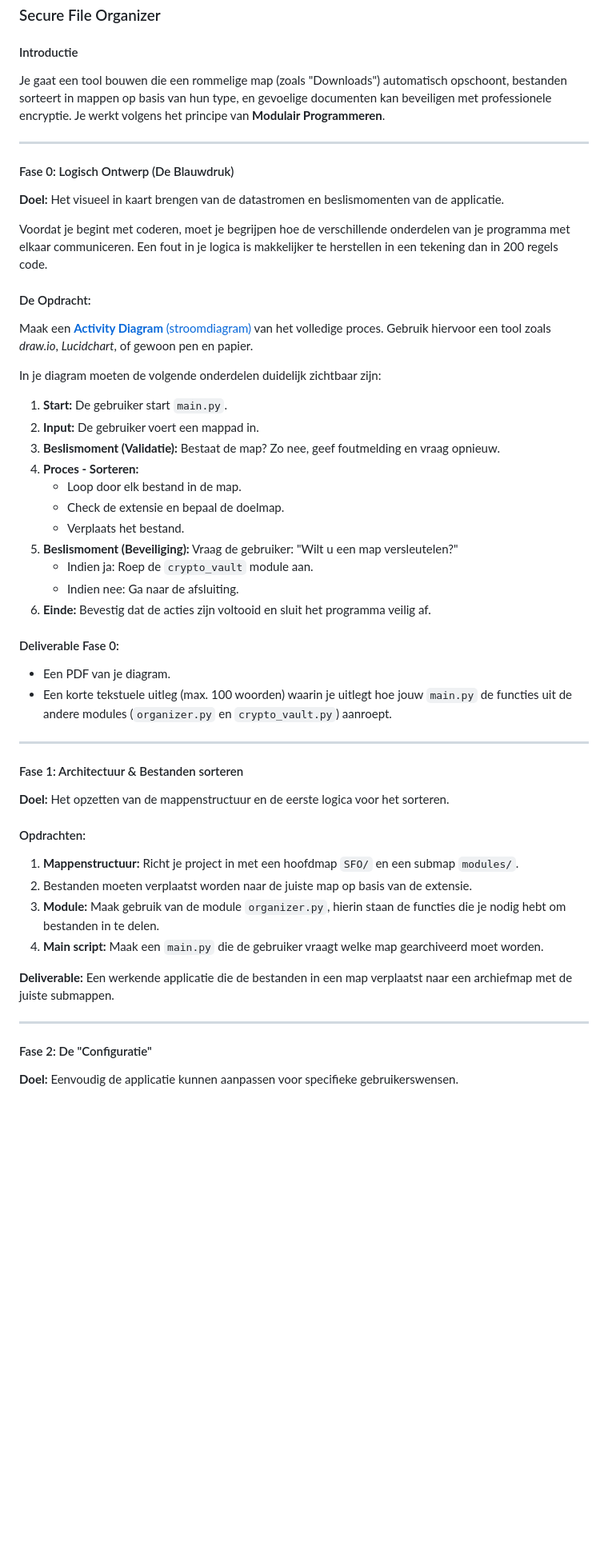
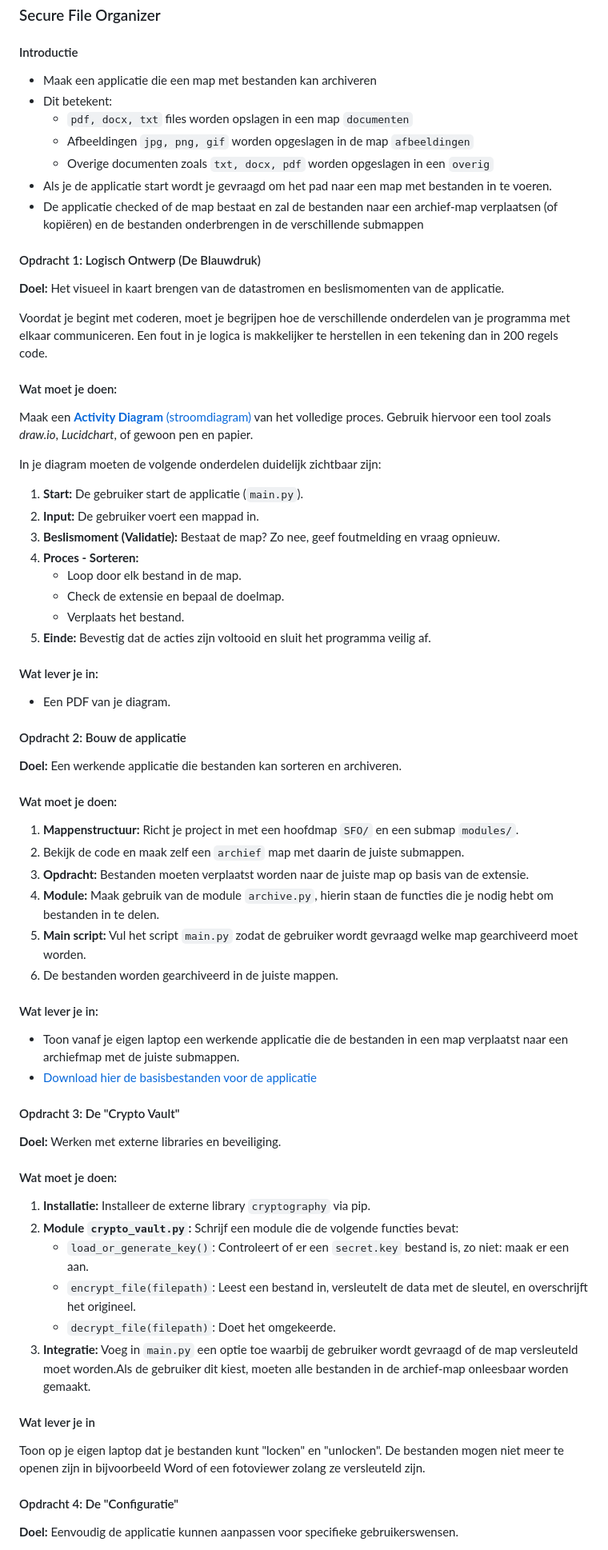
Before and after one commit to DeltionICT/easy_canvas, a Markdown page: src/python/python-ch035.md, the part around one of its changes. Shown at 80% size. Drawn GitHub-style; blank space fills up the shorter version.

Commit message:
SFO toegevoegd

```diff
--- a/src/python/python-ch035.md
+++ b/src/python/python-ch035.md
@@ -61,52 +61,66 @@ Zo kan het invoerscherm er uit zien:
 ### Secure File Organizer
 
 #### Introductie
-Je gaat een tool bouwen die een rommelige map (zoals "Downloads") automatisch opschoont, bestanden sorteert in mappen op basis van hun type, en gevoelige documenten kan beveiligen met professionele encryptie. Je werkt volgens het principe van **Modulair Programmeren**.
+* Maak een applicatie die een map met bestanden kan archiveren
+* Dit betekent:
+    * `pdf, docx, txt` files worden opslagen in een map `documenten`
+    * Afbeeldingen `jpg, png, gif` worden opgeslagen in de map `afbeeldingen`
+    * Overige documenten zoals `txt, docx, pdf` worden opgeslagen in een `overig`
+* Als je de applicatie start wordt je gevraagd om het pad naar een map met bestanden in te voeren.
+* De applicatie checked of de map bestaat en zal de bestanden naar een archief-map verplaatsen (of kopiëren) en de bestanden onderbrengen in de verschillende submappen
 
----
-
-#### Fase 0: Logisch Ontwerp (De Blauwdruk)
+#### Opdracht 1: Logisch Ontwerp (De Blauwdruk)
 **Doel:** Het visueel in kaart brengen van de datastromen en beslismomenten van de applicatie.
 
 Voordat je begint met coderen, moet je begrijpen hoe de verschillende onderdelen van je programma met elkaar communiceren. Een fout in je logica is makkelijker te herstellen in een tekening dan in 200 regels code.
 
-#### De Opdracht:
+#### Wat moet je doen:
 Maak een [**Activity Diagram** (stroomdiagram)](https://edutorial.nl/projecten/activiteitendiagram/) van het volledige proces. Gebruik hiervoor een tool zoals *draw.io*, *Lucidchart*, of gewoon pen en papier.
 
 In je diagram moeten de volgende onderdelen duidelijk zichtbaar zijn:
-1.  **Start:** De gebruiker start `main.py`.
+1.  **Start:** De gebruiker start de applicatie (`main.py`).
 2.  **Input:** De gebruiker voert een mappad in.
 3.  **Beslismoment (Validatie):** Bestaat de map? Zo nee, geef foutmelding en vraag opnieuw.
 4.  **Proces - Sorteren:**
     * Loop door elk bestand in de map.
     * Check de extensie en bepaal de doelmap.
     * Verplaats het bestand.
-5.  **Beslismoment (Beveiliging):** Vraag de gebruiker: "Wilt u een map versleutelen?"
-    * Indien ja: Roep de `crypto_vault` module aan.
-    * Indien nee: Ga naar de afsluiting.
-6.  **Einde:** Bevestig dat de acties zijn voltooid en sluit het programma veilig af.
+5.  **Einde:** Bevestig dat de acties zijn voltooid en sluit het programma veilig af.
+
+#### Wat lever je in:
+* Een PDF van je diagram.
+
+#### Opdracht 2: Bouw de applicatie
+**Doel:** Een werkende applicatie die bestanden kan sorteren en archiveren.
+
+#### Wat moet je doen:
+1.  **Mappenstructuur:** Richt je project in met een hoofdmap `SFO/` en een submap `modules/`.
+2.  Bekijk de code en maak zelf een `archief` map met daarin de juiste submappen.
+2.  **Opdracht:** Bestanden moeten verplaatst worden naar de juiste map op basis van de extensie.
+3.  **Module:** Maak gebruik van de module `archive.py`, hierin staan de functies die je nodig hebt om bestanden in te delen.
+4.  **Main script:** Vul het script `main.py` zodat de gebruiker wordt gevraagd welke map gearchiveerd moet worden.
+5.  De bestanden worden gearchiveerd in de juiste mappen.
+
+#### Wat lever je in:
+* Toon vanaf je eigen laptop een werkende applicatie die de bestanden in een map verplaatst naar een archiefmap met de juiste submappen.
+* [Download hier de basisbestanden voor de applicatie](https://github.com/siewers32/sfo_01/archive/refs/heads/master.zip)
 
 
-#### Deliverable Fase 0:
-* Een PDF van je diagram.
-* Een korte tekstuele uitleg (max. 100 woorden) waarin je uitlegt hoe jouw `main.py` de functies uit de andere modules (`organizer.py` en `crypto_vault.py`) aanroept.
+#### Opdracht 3: De "Crypto Vault"
+**Doel:** Werken met externe libraries en beveiliging.
 
----
+#### Wat moet je doen:
+1.  **Installatie:** Installeer de externe library `cryptography` via pip.
+2.  **Module `crypto_vault.py`:** Schrijf een module die de volgende functies bevat:
+    * `load_or_generate_key()`: Controleert of er een `secret.key` bestand is, zo niet: maak er een aan.
+    * `encrypt_file(filepath)`: Leest een bestand in, versleutelt de data met de sleutel, en overschrijft het origineel.
+    * `decrypt_file(filepath)`: Doet het omgekeerde.
+3.  **Integratie:** Voeg in `main.py` een optie toe waarbij de gebruiker wordt gevraagd of de map versleuteld moet worden.Als de gebruiker dit kiest, moeten alle bestanden in de archief-map onleesbaar worden gemaakt.
 
-#### Fase 1: Architectuur & Bestanden sorteren
-**Doel:** Het opzetten van de mappenstructuur en de eerste logica voor het sorteren.
+#### Wat lever je in
+Toon op je eigen laptop dat je bestanden kunt "locken" en "unlocken". De bestanden mogen niet meer te openen zijn in bijvoorbeeld Word of een fotoviewer zolang ze versleuteld zijn.
 
-#### Opdrachten:
-1.  **Mappenstructuur:** Richt je project in met een hoofdmap `SFO/` en een submap `modules/`.
-2.  Bestanden moeten verplaatst worden naar de juiste map op basis van de extensie.
-3.  **Module:** Maak gebruik van de module `organizer.py`, hierin staan de functies die je nodig hebt om bestanden in te delen.
-4.  **Main script:** Maak een `main.py` die de gebruiker vraagt welke map gearchiveerd moet worden.
-
-**Deliverable:** Een werkende applicatie die de bestanden in een map verplaatst naar een archiefmap met de juiste submappen.
-
----
-
-#### Fase 2: De "Configuratie"
+#### Opdracht 4: De "Configuratie"
 **Doel:** Eenvoudig de applicatie kunnen aanpassen voor specifieke gebruikerswensen.
 
 1. **Mappenstructuur:** Misschien heb je tot nu toe de mappen zelf aangemaakt, maar dat gaat je applicatie nu doen.
```
Also changed, not shown: other parts of src/python/python-ch035.md (+3 -17 lines).
